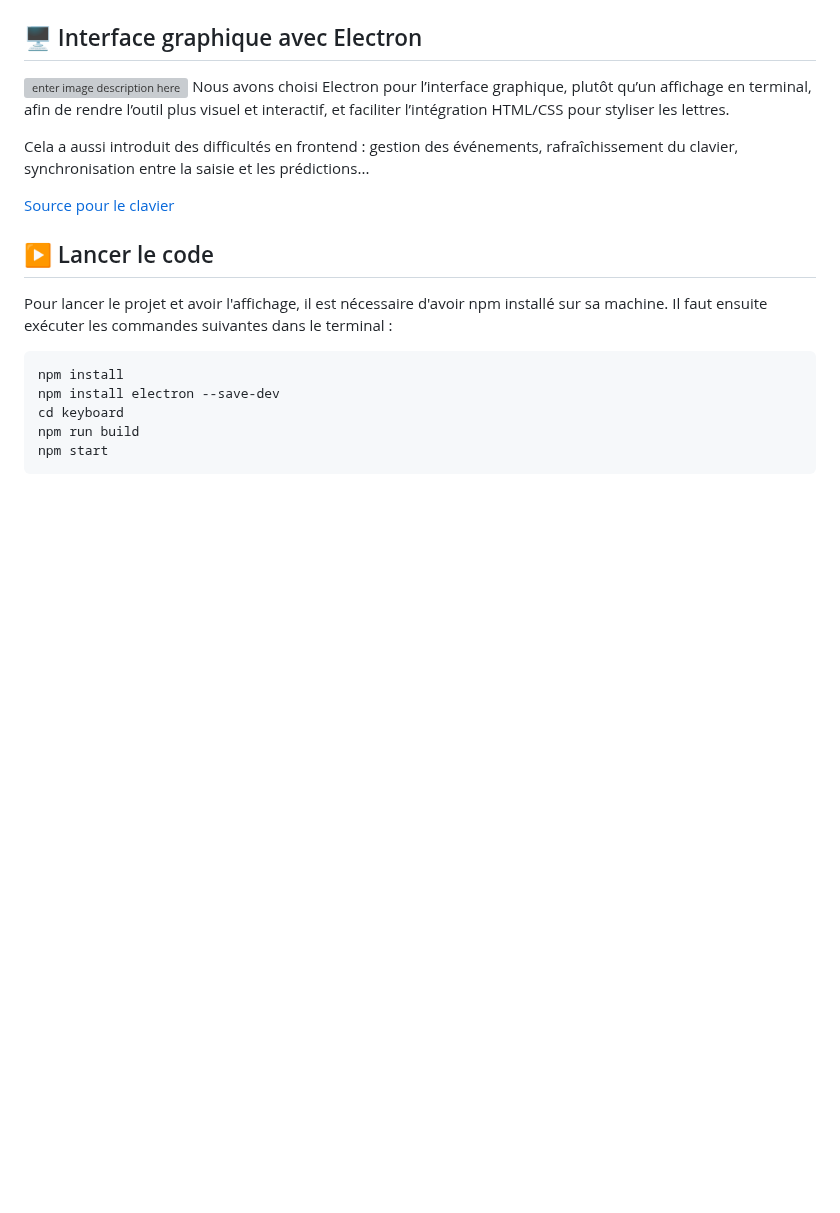
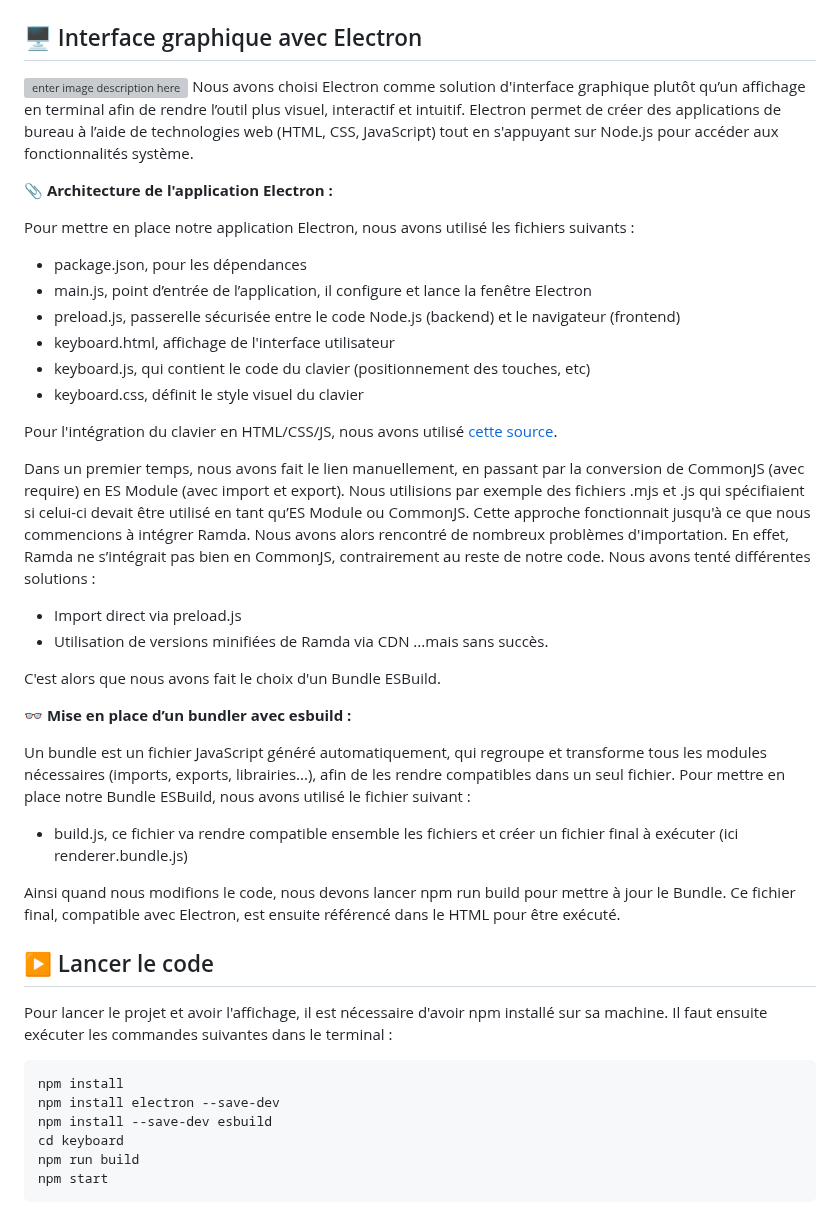
Before and after one commit to INVERATE/nodeJS_project, a Markdown page: README.md, the part around one of its changes. Rendered like a GitHub page; blank space fills up the shorter version; grey boxes are pictures that could not be loaded.

Commit message:
readme ++

```diff
--- a/README.md
+++ b/README.md
@@ -48,18 +47,44 @@ Dans notre cas, la probabilité qu’une lettre apparaisse dépend :
 
 ## 🖥️ Interface graphique avec Electron
 ![enter image description here](https://miro.medium.com/v2/resize:fit:1400/1*pZSdLbXSCEDZRFjTuapE5Q.png)
-Nous avons choisi Electron pour l’interface graphique, plutôt qu’un affichage en terminal, afin de rendre l’outil plus visuel et interactif, et faciliter l’intégration HTML/CSS pour styliser les lettres.
+Nous avons choisi Electron comme solution d'interface graphique plutôt qu’un affichage en terminal afin de rendre l’outil plus visuel, interactif et intuitif. Electron permet de créer des applications de bureau à l’aide de technologies web (HTML, CSS, JavaScript) tout en s'appuyant sur Node.js pour accéder aux fonctionnalités système.
 
-Cela a aussi introduit des difficultés en frontend : gestion des événements, rafraîchissement du clavier, synchronisation entre la saisie et les prédictions...
+**📎 Architecture de l'application Electron :**
 
-[Source pour le clavier](https://www.geeksforgeeks.org/html/build-a-virtual-keyboard-using-html-css-javascript/)
+Pour mettre en place notre application Electron, nous avons utilisé les fichiers suivants :
+ - package.json, pour les dépendances
+ - main.js, point d’entrée de l’application, il configure et lance la fenêtre Electron
+ - preload.js, passerelle sécurisée entre le code Node.js (backend) et le navigateur (frontend)
+ - keyboard.html, affichage de l'interface utilisateur
+ - keyboard.js, qui contient le code du clavier (positionnement des touches, etc)
+ - keyboard.css, définit le style visuel du clavier
 
+Pour l'intégration du clavier en HTML/CSS/JS, nous avons utilisé [cette source](https://www.geeksforgeeks.org/html/build-a-virtual-keyboard-using-html-css-javascript/).
+
+Dans un premier temps, nous avons fait le lien manuellement, en passant par la conversion de CommonJS (avec require) en ES Module (avec import et export). Nous utilisions par exemple des fichiers .mjs et .js qui spécifiaient si celui-ci devait être utilisé en tant qu’ES Module ou CommonJS.
+Cette approche fonctionnait jusqu'à ce que nous commencions à intégrer Ramda. Nous avons alors rencontré de nombreux problèmes d'importation. En effet, Ramda ne s’intégrait pas bien en CommonJS, contrairement au reste de notre code.
+Nous avons tenté différentes solutions :
+ - Import direct via preload.js
+ - Utilisation de versions minifiées de Ramda via CDN
+...mais sans succès.
+
+C'est alors que nous avons fait le choix d'un Bundle ESBuild.
+
+**👓 Mise en place d’un bundler avec esbuild :**
+
+Un bundle est un fichier JavaScript généré automatiquement, qui regroupe et transforme tous les modules nécessaires (imports, exports, librairies...), afin de les rendre compatibles dans un seul fichier.
+Pour mettre en place notre Bundle ESBuild, nous avons utilisé le fichier suivant :
+ - build.js, ce fichier va rendre compatible ensemble les fichiers et créer un fichier final à exécuter (ici renderer.bundle.js)
+
+Ainsi quand nous modifions le code, nous devons lancer npm run build pour mettre à jour le Bundle.
+Ce fichier final, compatible avec Electron, est ensuite référencé dans le HTML pour être exécuté.
 
 ## ▶️ Lancer le code
 Pour lancer le projet et avoir l'affichage, il est nécessaire d'avoir npm installé sur sa machine. Il faut ensuite exécuter les commandes suivantes dans le terminal :
 
     npm install
 	npm install electron --save-dev
+	npm install --save-dev esbuild
     cd keyboard
     npm run build
     npm start
```
Also changed, not shown: other parts of README.md (+0 -1 lines).
